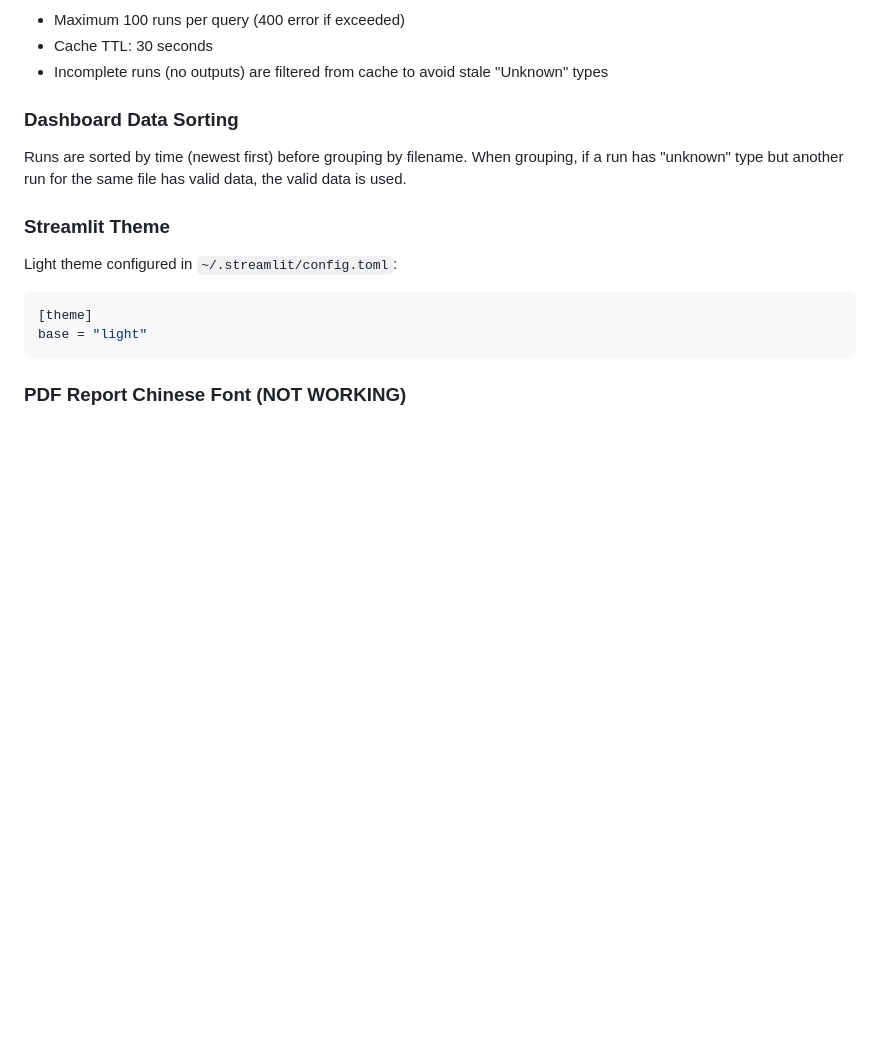
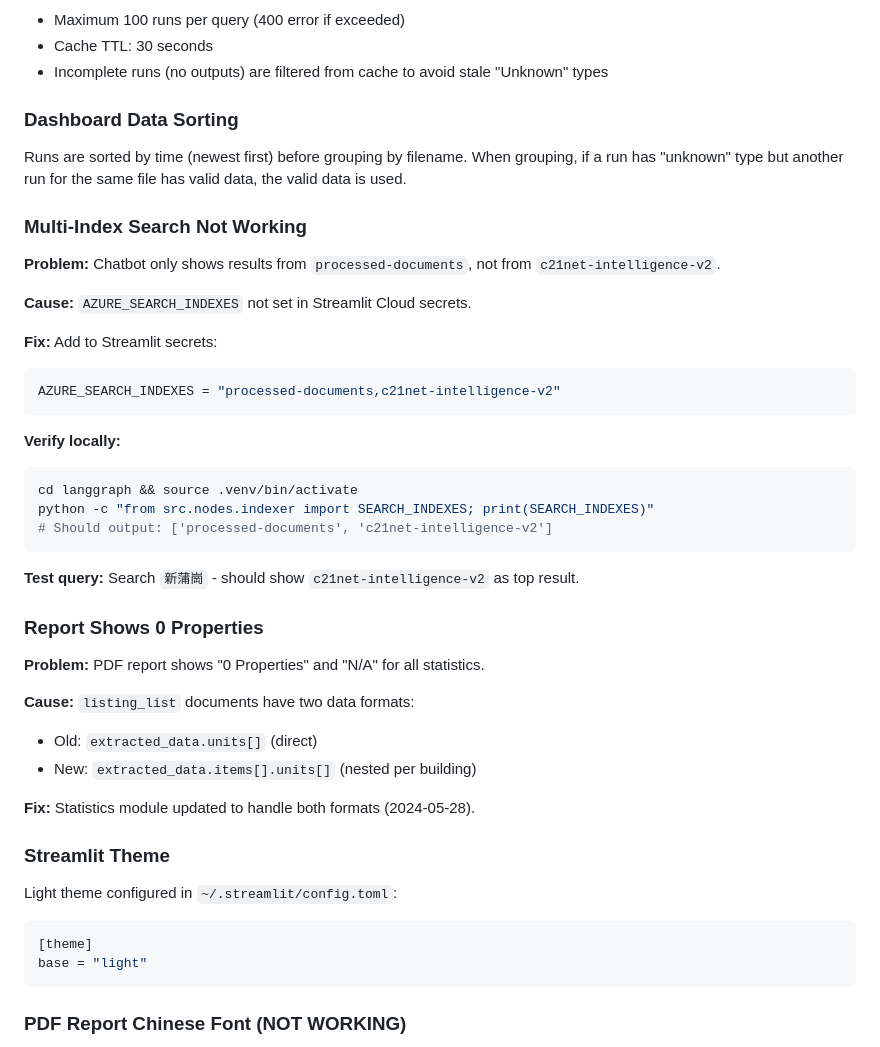
Before and after one commit to lojul/bas2, a Markdown page: CLAUDE.md, the part around one of its changes. Rendered like a GitHub page; blank space fills up the shorter version.

````diff
--- a/CLAUDE.md
+++ b/CLAUDE.md
@@ -405,6 +434,34 @@ Using View button in each row. Data expands below the row when clicked.
 ### Dashboard Data Sorting
 Runs are sorted by time (newest first) before grouping by filename. When grouping, if a run has "unknown" type but another run for the same file has valid data, the valid data is used.
 
+### Multi-Index Search Not Working
+**Problem:** Chatbot only shows results from `processed-documents`, not from `c21net-intelligence-v2`.
+
+**Cause:** `AZURE_SEARCH_INDEXES` not set in Streamlit Cloud secrets.
+
+**Fix:** Add to Streamlit secrets:
+```toml
+AZURE_SEARCH_INDEXES = "processed-documents,c21net-intelligence-v2"
+```
+
+**Verify locally:**
+```bash
+cd langgraph && source .venv/bin/activate
+python -c "from src.nodes.indexer import SEARCH_INDEXES; print(SEARCH_INDEXES)"
+# Should output: ['processed-documents', 'c21net-intelligence-v2']
+```
+
+**Test query:** Search `新蒲崗` - should show `c21net-intelligence-v2` as top result.
+
+### Report Shows 0 Properties
+**Problem:** PDF report shows "0 Properties" and "N/A" for all statistics.
+
+**Cause:** `listing_list` documents have two data formats:
+- Old: `extracted_data.units[]` (direct)
+- New: `extracted_data.items[].units[]` (nested per building)
+
+**Fix:** Statistics module updated to handle both formats (2024-05-28).
+
 ### Streamlit Theme
 Light theme configured in `~/.streamlit/config.toml`:
 ```toml
````
Also changed, not shown: other parts of CLAUDE.md (+34 -2 lines).
